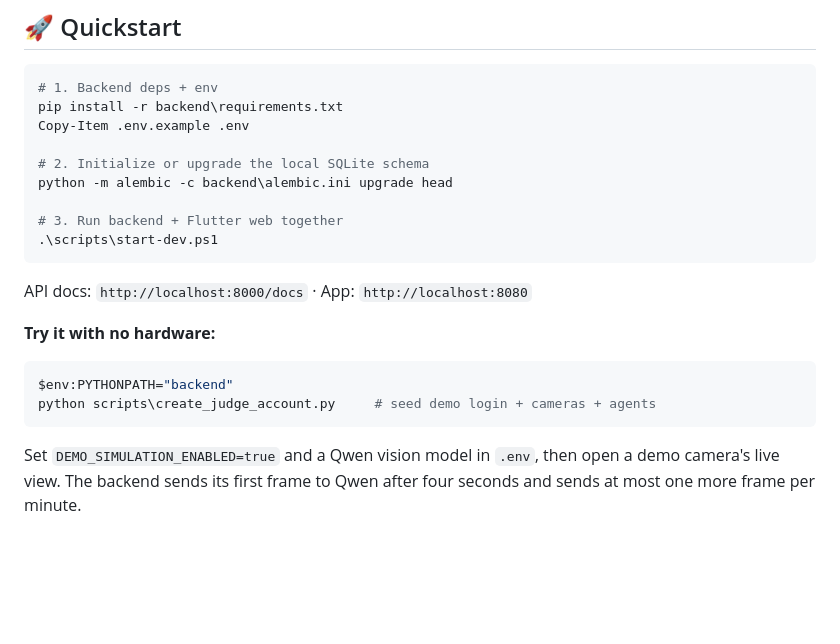
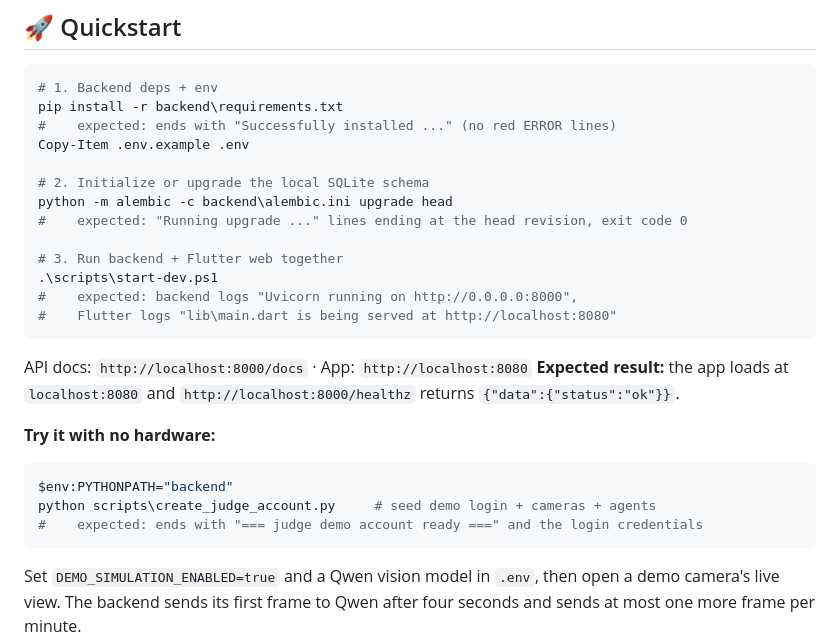
Before and after one commit to nickyui99/erlang-ai-vision-fullstack, a Markdown page: README.md, the part around the change. GitHub-like rendering; blank space fills up the shorter version.

Commit message:
docs: add expected results to every Quickstart step
Co-Authored-By: Claude Fable 5 <noreply@anthropic.com>

````diff
--- a/README.md
+++ b/README.md
@@ -196,22 +196,28 @@ MCP server is unreachable, the chat degrades gracefully to text-only answers.
 ```powershell
 # 1. Backend deps + env
 pip install -r backend\requirements.txt
+#    expected: ends with "Successfully installed ..." (no red ERROR lines)
 Copy-Item .env.example .env
 
 # 2. Initialize or upgrade the local SQLite schema
 python -m alembic -c backend\alembic.ini upgrade head
+#    expected: "Running upgrade ..." lines ending at the head revision, exit code 0
 
 # 3. Run backend + Flutter web together
 .\scripts\start-dev.ps1
+#    expected: backend logs "Uvicorn running on http://0.0.0.0:8000",
+#    Flutter logs "lib\main.dart is being served at http://localhost:8080"
 ```
 
 API docs: `http://localhost:8000/docs` · App: `http://localhost:8080`
+**Expected result:** the app loads at `localhost:8080` and `http://localhost:8000/healthz` returns `{"data":{"status":"ok"}}`.
 
 **Try it with no hardware:**
 
 ```powershell
 $env:PYTHONPATH="backend"
 python scripts\create_judge_account.py     # seed demo login + cameras + agents
+#    expected: ends with "=== judge demo account ready ===" and the login credentials
 ```
 
 Set `DEMO_SIMULATION_ENABLED=true` and a Qwen vision model in `.env`, then open a
````
